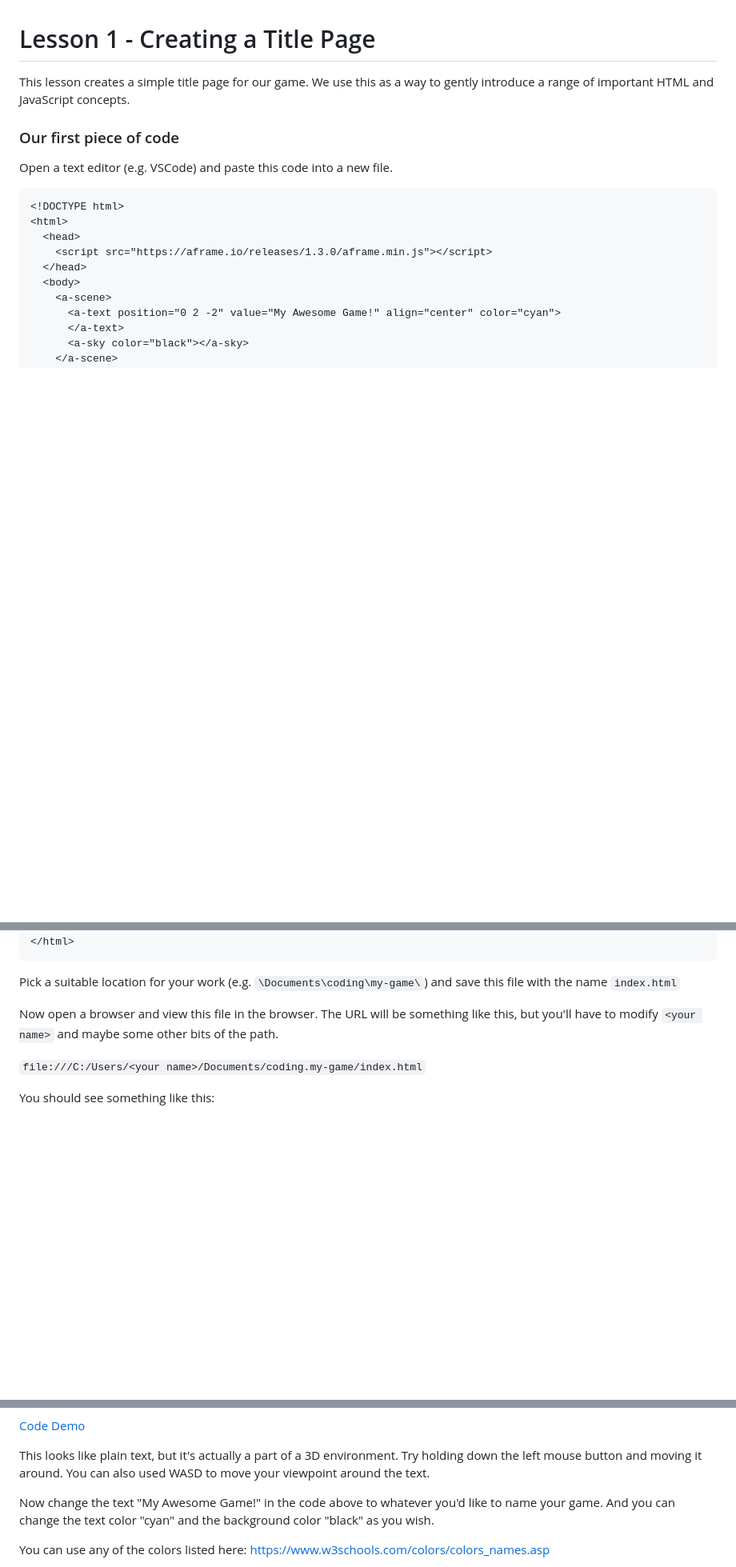
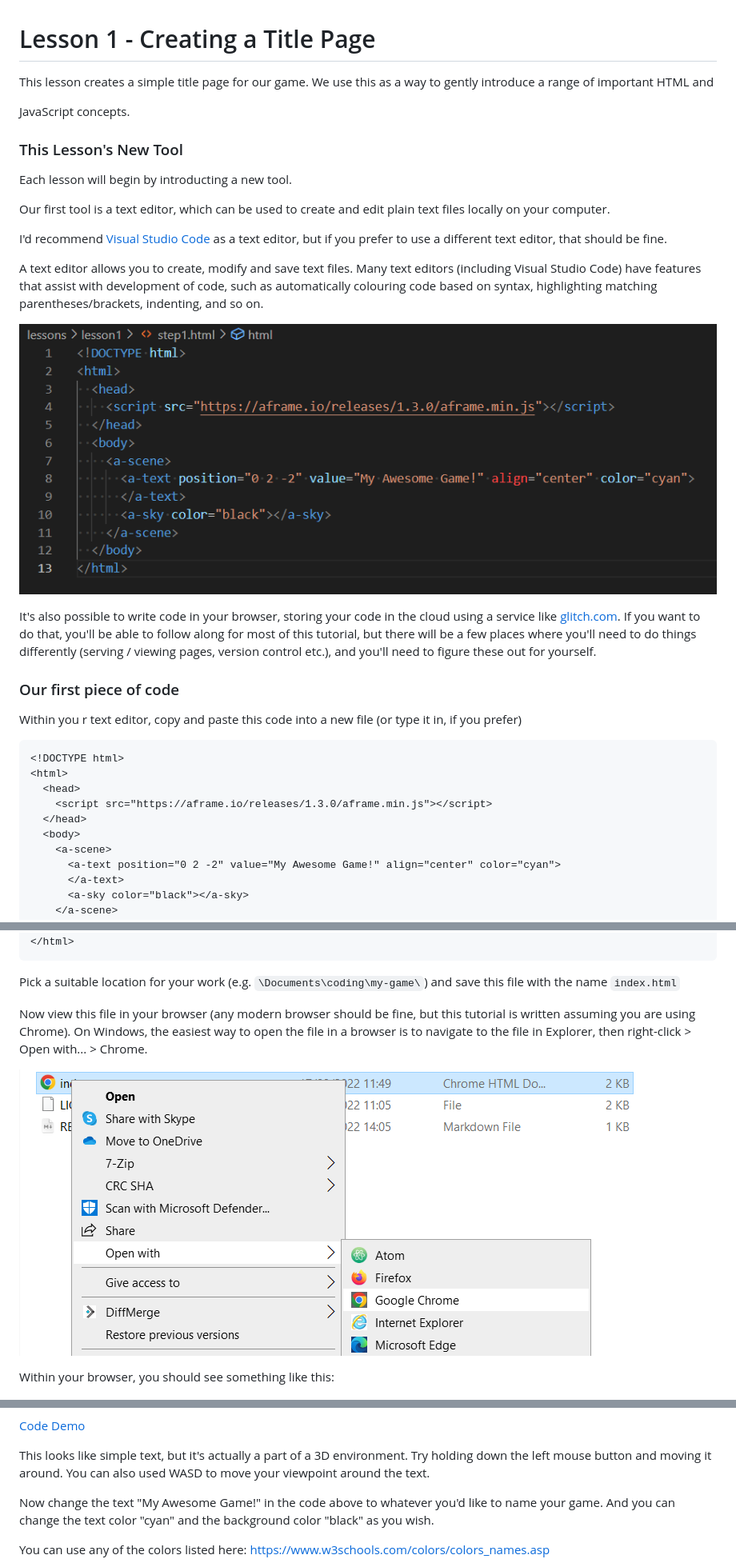
Before and after one commit to diarmidmackenzie/aframe-game-tutorial, a Markdown page: lessons/Lesson1.md, 3 parts joined by grey strips. Shown: that part at 80% size. Drawn GitHub-style; pictures changed too: lessons/image-20220918142329208.png (added), lessons/image-20220918143448338.png (added); blank space fills up the shorter version.

Commit message:
Updates to Lesson 1

````diff
--- a/lessons/Lesson1.md
+++ b/lessons/Lesson1.md
@@ -1,10 +1,30 @@
 # Lesson 1 - Creating a Title Page
 
-This lesson creates a simple title page for our game.  We use this as a way to gently introduce a range of important HTML and JavaScript concepts.
+This lesson creates a simple title page for our game.  We use this as a way to gently introduce a range of important HTML and
+
+JavaScript concepts.
+
+### This Lesson's New Tool
+
+Each lesson will begin by introducting a new tool.
+
+Our first tool is a text editor, which can be used to create and edit plain text files locally on your computer.
+
+I'd recommend [Visual Studio Code](https://code.visualstudio.com/) as a text editor, but if you prefer to use a different text editor, that should be fine.
+
+A text editor allows you to create, modify and save text files.  Many text editors (including Visual Studio Code) have features that assist with development of code, such as automatically colouring code based on syntax, highlighting matching parentheses/brackets, indenting, and so on.
+
+
+
+![image-20220918142329208](image-20220918142329208.png)
+
+It's also possible to write code in your browser, storing your code in the cloud using a service like [glitch.com](https://glitch.com/).  If you want to do that, you'll be able to follow along for most of this tutorial, but there will be a few places where you'll need to do things differently  (serving / viewing pages, version control etc.), and you'll need to figure these out for yourself.
+
+
 
 ### Our first piece of code
 
-Open a text editor (e.g. VSCode) and paste this code into a new file.
+Within you r text editor, copy and paste this code into a new file (or type it in, if you prefer)
 
 ```
 <!DOCTYPE html>
@@ -25,19 +45,17 @@ Open a text editor (e.g. VSCode) and paste this code into a new file.
 
 Pick a suitable location for your work (e.g. `\Documents\coding\my-game\`) and save this file with the name `index.html`
 
-Now open a browser and view this file in the browser.  The URL will be something like this, but you'll have to modify `<your name>` and maybe some other bits of the path.
+Now view this file in your browser (any modern browser should be fine, but this tutorial is written assuming you are using Chrome).  On Windows, the easiest way to open the file in a browser is to navigate to the file in Explorer, then right-click > Open with... > Chrome.
 
-`file:///C:/Users/<your name>/Documents/coding.my-game/index.html`
+![image-20220918143448338](image-20220918143448338.png)
 
-
-
-You should see something like this:
+Within your browser, you should see something like this:
 
 ![image-20220916120407933](image-20220916120407933.png)
 
 [Code](https://github.com/diarmidmackenzie/aframe-game-tutorial/blob/main/lessons/lesson1/step1.html) [Demo](https://diarmidmackenzie.github.io/aframe-game-tutorial/lessons/lesson1/step1.html)
 
-This looks like plain text, but it's actually a part of a 3D environment.  Try holding down the left mouse button and moving it around.  You can also used WASD to move your viewpoint around the text.
+This looks like simple text, but it's actually a part of a 3D environment.  Try holding down the left mouse button and moving it around.  You can also used WASD to move your viewpoint around the text.
 
 
 Now change the text "My Awesome Game!" in the code above to whatever you'd like to name your game.  And you can change the text color "cyan" and the background color "black" as you wish.
````
